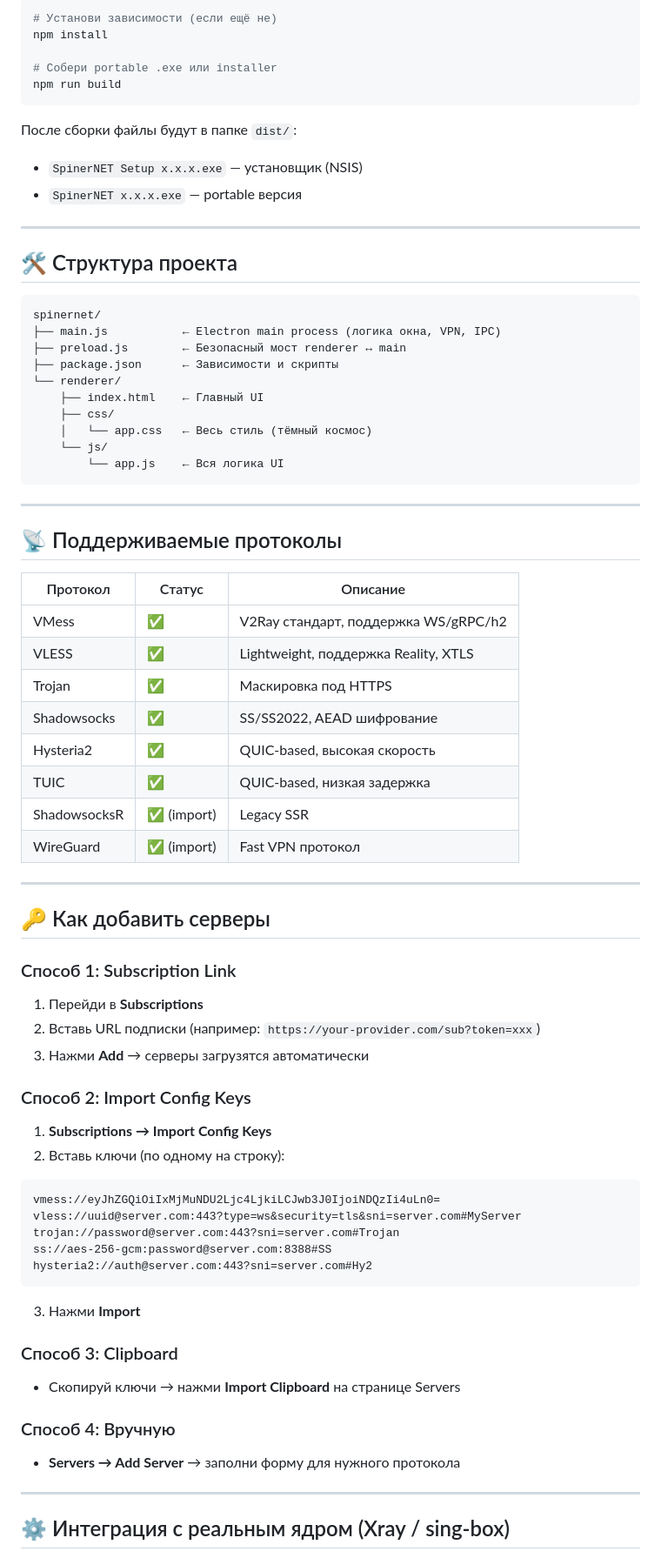
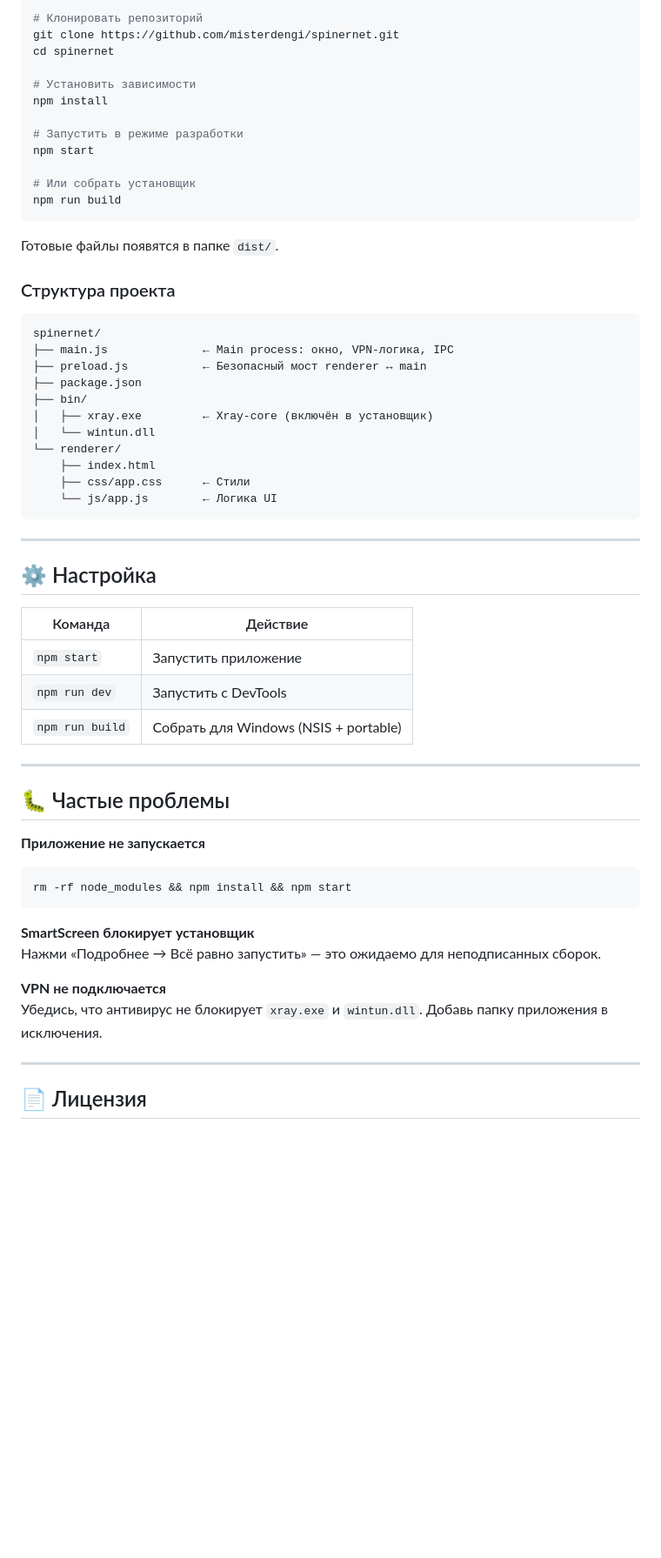
Before and after one commit to misterdengi/spinerNET, a Markdown page: README.md, the part around one of its changes. Shown at 87% size. Drawn GitHub-style; blank space fills up the shorter version.

````diff
--- a/README.md
+++ b/README.md
@@ -33,76 +87,63 @@ npm start
 
 ```bash
-# Установи зависимости (если ещё не)
+# Клонировать репозиторий
+git clone https://github.com/misterdengi/spinernet.git
+cd spinernet
+
+# Установить зависимости
 npm install
 
-# Собери portable .exe или installer
+# Запустить в режиме разработки
+npm start
+
+# Или собрать установщик
 npm run build
 ```
 
-После сборки файлы будут в папке `dist/`:
-- `SpinerNET Setup x.x.x.exe` — установщик (NSIS)
-- `SpinerNET x.x.x.exe` — portable версия
+Готовые файлы появятся в папке `dist/`.
 
----
-
-## 🛠️ Структура проекта
+### Структура проекта
 
 ```
 spinernet/
-├── main.js           ← Electron main process (логика окна, VPN, IPC)
-├── preload.js        ← Безопасный мост renderer ↔ main
-├── package.json      ← Зависимости и скрипты
+├── main.js              ← Main process: окно, VPN-логика, IPC
+├── preload.js           ← Безопасный мост renderer ↔ main
+├── package.json
+├── bin/
+│   ├── xray.exe         ← Xray-core (включён в установщик)
+│   └── wintun.dll
 └── renderer/
-    ├── index.html    ← Главный UI
-    ├── css/
-    │   └── app.css   ← Весь стиль (тёмный космос)
-    └── js/
-        └── app.js    ← Вся логика UI
+    ├── index.html
+    ├── css/app.css      ← Стили
+    └── js/app.js        ← Логика UI
 ```
 
 ---
 
-## 📡 Поддерживаемые протоколы
+## ⚙️ Настройка
 
-| Протокол | Статус | Описание |
-|----------|--------|----------|
-| VMess | ✅ | V2Ray стандарт, поддержка WS/gRPC/h2 |
-| VLESS | ✅ | Lightweight, поддержка Reality, XTLS |
-| Trojan | ✅ | Маскировка под HTTPS |
-| Shadowsocks | ✅ | SS/SS2022, AEAD шифрование |
-| Hysteria2 | ✅ | QUIC-based, высокая скорость |
-| TUIC | ✅ | QUIC-based, низкая задержка |
-| ShadowsocksR | ✅ (import) | Legacy SSR |
-| WireGuard | ✅ (import) | Fast VPN протокол |
+| Команда | Действие |
+|---------|----------|
+| `npm start` | Запустить приложение |
+| `npm run dev` | Запустить с DevTools |
+| `npm run build` | Собрать для Windows (NSIS + portable) |
 
 ---
 
-## 🔑 Как добавить серверы
+## 🐛 Частые проблемы
 
-### Способ 1: Subscription Link
-1. Перейди в **Subscriptions**
-2. Вставь URL подписки (например: `https://your-provider.com/sub?token=xxx`)
-3. Нажми **Add** → серверы загрузятся автоматически
+**Приложение не запускается**
+```bash
+rm -rf node_modules && npm install && npm start
+```
 
-### Способ 2: Import Config Keys
-1. **Subscriptions → Import Config Keys**
-2. Вставь ключи (по одному на строку):
-```
-vmess://eyJhZGQiOiIxMjMuNDU2Ljc4LjkiLCJwb3J0IjoiNDQzIi4uLn0=
-vless://uuid@server.com:443?type=ws&security=tls&sni=server.com#MyServer
-trojan://password@server.com:443?sni=server.com#Trojan
-ss://aes-256-gcm:password@server.com:8388#SS
-hysteria2://auth@server.com:443?sni=server.com#Hy2
-```
-3. Нажми **Import**
+**SmartScreen блокирует установщик**
+Нажми «Подробнее → Всё равно запустить» — это ожидаемо для неподписанных сборок.
 
-### Способ 3: Clipboard
-- Скопируй ключи → нажми **Import Clipboard** на странице Servers
-
-### Способ 4: Вручную
-- **Servers → Add Server** → заполни форму для нужного протокола
+**VPN не подключается**
+Убедись, что антивирус не блокирует `xray.exe` и `wintun.dll`. Добавь папку приложения в исключения.
 
 ---
 
-## ⚙️ Интеграция с реальным ядром (Xray / sing-box)
+## 📄 Лицензия
 
````
Also changed, not shown: other parts of README.md (+82 -100 lines).
